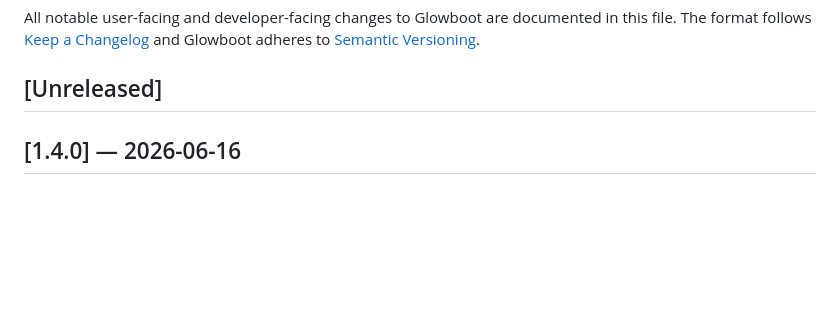
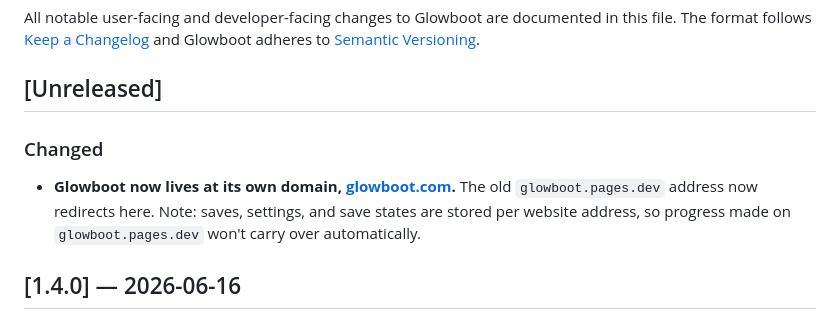
Before and after one commit to glowboot/glowboot, a Markdown page: CHANGELOG.md, the part around the change. GitHub-like rendering; blank space fills up the shorter version.

Commit message:
docs(changelog): note the move to glowboot.com
Co-Authored-By: Claude Opus 4.8 (1M context) <noreply@anthropic.com>

```diff
--- a/CHANGELOG.md
+++ b/CHANGELOG.md
@@ -6,6 +6,13 @@ documented in this file. The format follows
 adheres to [Semantic Versioning](https://semver.org/spec/v2.0.0.html).
 
 ## [Unreleased]
+
+### Changed
+
+- **Glowboot now lives at its own domain, [glowboot.com](https://glowboot.com/).**
+  The old `glowboot.pages.dev` address now redirects here. Note: saves,
+  settings, and save states are stored per website address, so progress made
+  on `glowboot.pages.dev` won't carry over automatically.
 
 ## [1.4.0] — 2026-06-16
 
```
